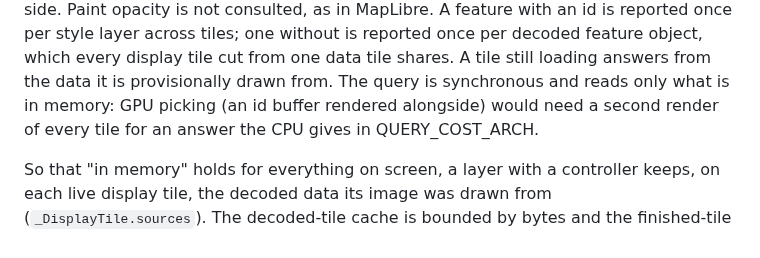
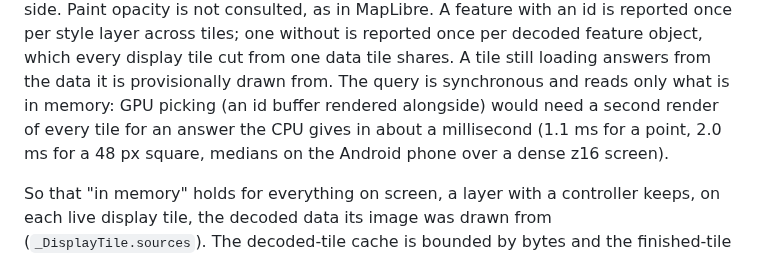
Before and after one commit to JonasGrunau/flutter-map-vector-tiles, a Markdown page: doc/ARCHITECTURE.md, the part around the change. Rendered like a GitHub page.

```diff
--- a/doc/ARCHITECTURE.md
+++ b/doc/ARCHITECTURE.md
@@ -683,8 +683,9 @@ once per decoded feature object, which every display tile cut from one
 data tile shares. A tile still loading answers from the data it is
 provisionally drawn from. The query is synchronous and reads only what
 is in memory: GPU picking (an id buffer rendered alongside) would need
-a second render of every tile for an answer the CPU gives in
-QUERY_COST_ARCH.
+a second render of every tile for an answer the CPU gives in about a
+millisecond (1.1 ms for a point, 2.0 ms for a 48 px square, medians on
+the Android phone over a dense z16 screen).
 
 So that "in memory" holds for everything on screen, a layer with a
 controller keeps, on each live display tile, the decoded data its image
```
Also changed, not shown: CHANGELOG.md (+2 -2 lines), README.md (+9 -2 lines).
